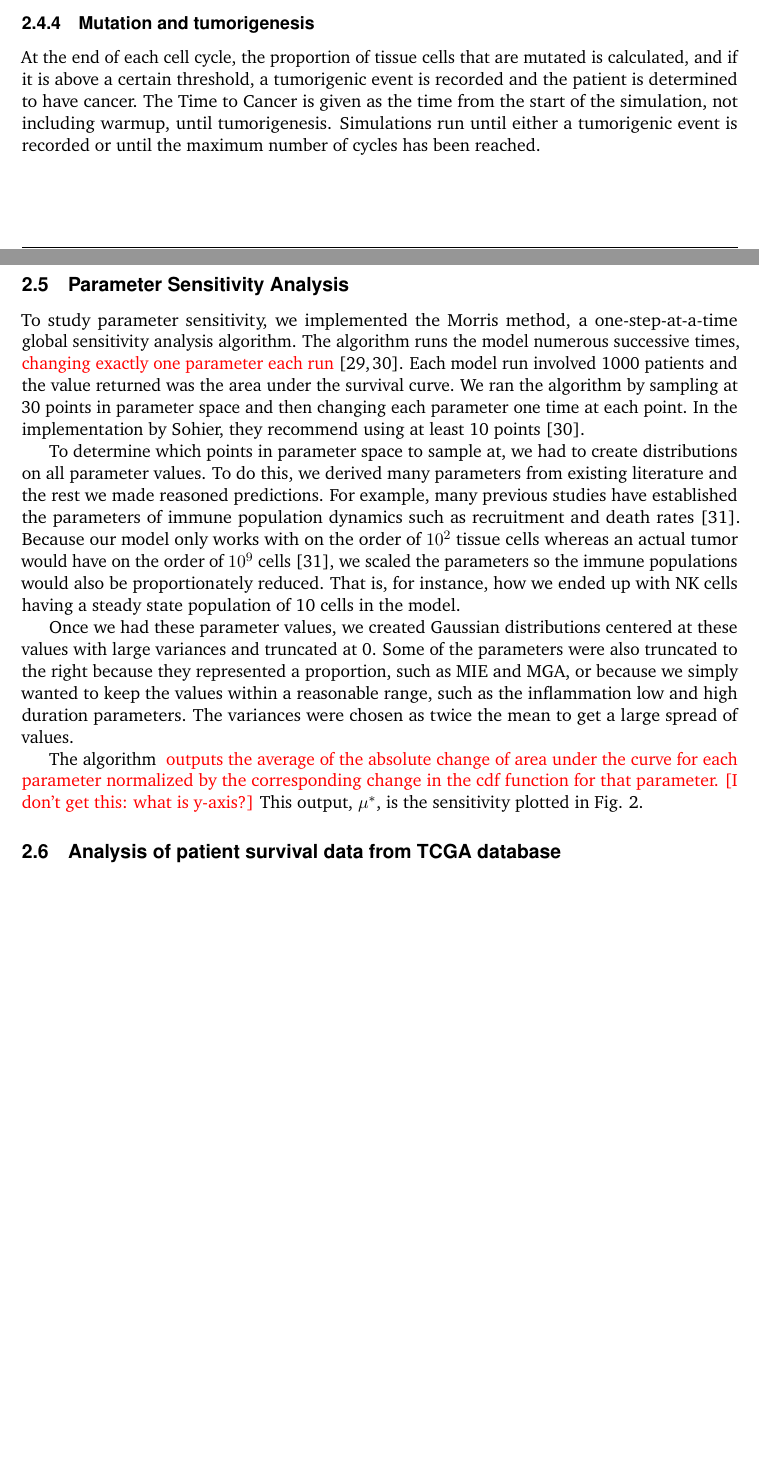
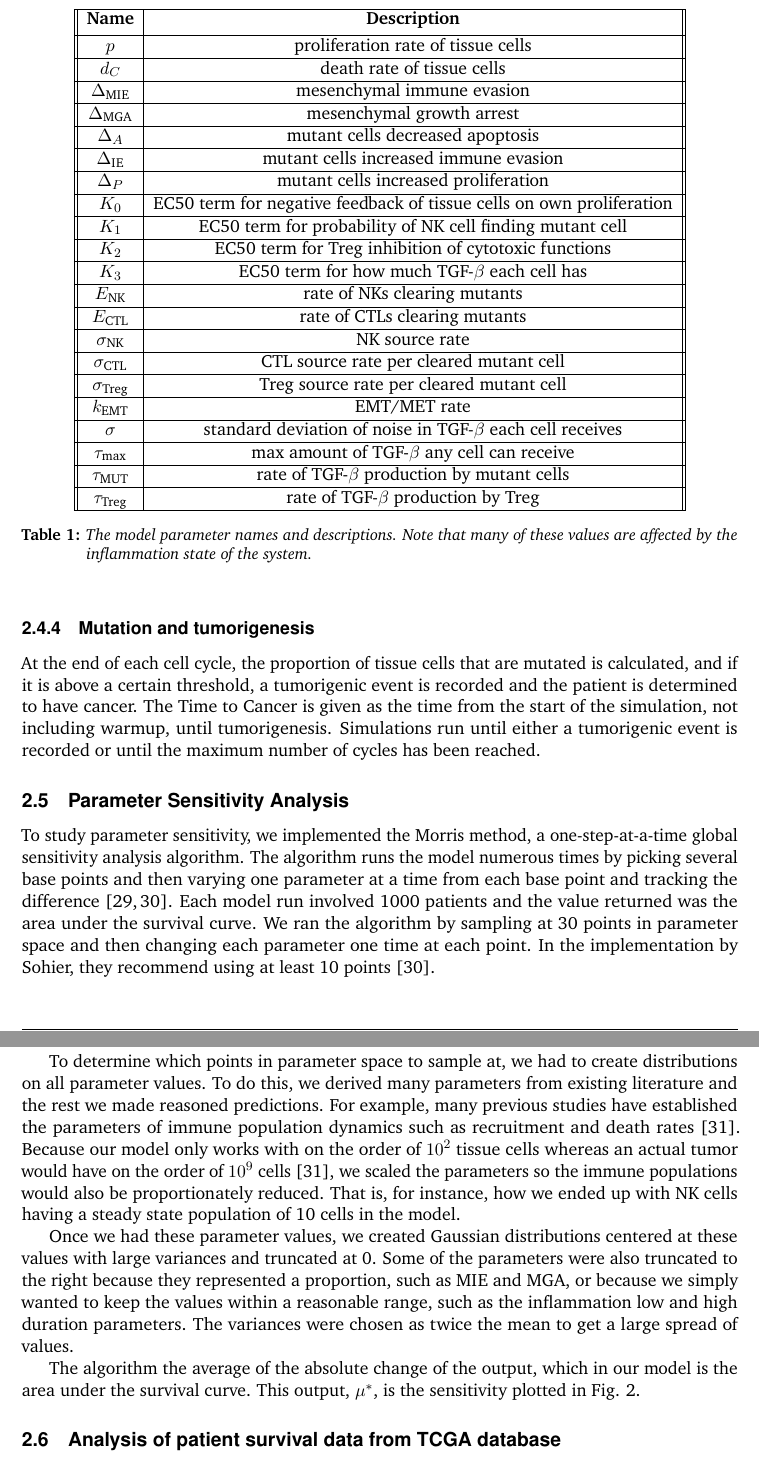
Before and after one commit to drbergman/Tumor-Immune-EMT, a LaTeX document (Paper/Paper.tex): two parts of pages 7 and 8 of 20 before the commit and two parts of pages 8 and 9 of 21 after it, joined at a grey line, cut at the place of the change, the shorter picture padded with empty space. Compiled offline with pdfLaTeX.

Commit message:
Added condensed table to paper; made edits to MOAT section

```diff
--- a/Paper/Paper.tex
+++ b/Paper/Paper.tex
@@ -336,6 +336,59 @@ N_\text{Treg}(k+1) & =  \left (N_\text{Treg}(k)-\frac{\sigma_{\text{Treg}}N_{\te
 \end{split}
 \end{equation}
 
+\begin{table}[H]
+\begin{center}
+ \begin{tabular}{|| c | c||}
+ \hline
+ {\bf Name} & {\bf Description}  \\ [0.5ex]
+ \hline
+ $p$ & proliferation rate of tissue cells \\
+ \hline
+ $d_C$  & death rate of tissue cells \\
+ \hline
+$\Delta_\text{MIE}$ &  mesenchymal immune evasion \\
+ \hline
+ $\Delta_\text{MGA}$ & mesenchymal growth arrest    \\
+ \hline
+  $\Delta_A$ & mutant cells decreased apoptosis  \\
+  \hline
+  $\Delta_\text{IE}$ & mutant cells increased immune evasion  \\
+  \hline
+  $\Delta_P$ & mutant cells increased proliferation  \\
+  \hline
+ $K_0$ & EC50 term for negative feedback of tissue cells on own proliferation\\
+ \hline
+ $K_1$ & EC50 term for probability of NK cell finding mutant cell\\
+ \hline
+  $K_2$ & EC50 term for Treg inhibition of cytotoxic functions  \\
+  \hline
+  $K_3$ & EC50 term for how much TGF-$\beta$ each cell has \\
+  \hline
+ $E_\text{NK}$ & rate of NKs clearing mutants  \\
+  \hline
+  $E_\text{CTL}$ & rate of CTLs clearing mutants \\
+  \hline
+  $\sigma_\text{NK}$ & NK source rate \\
+  \hline
+  $\sigma_\text{CTL}$ & CTL source rate per cleared mutant cell \\
+  \hline
+  $\sigma_\text{Treg}$ & Treg source rate per cleared mutant cell \\
+  \hline
+  $k_\text{EMT}$ & EMT/MET rate  \\
+  \hline
+  $\sigma$ & standard deviation of noise in TGF-$\beta$ each cell receives  \\
+  \hline
+ $\tau_\text{max}$ & max amount of TGF-$\beta$ any cell can receive \\
+  \hline
+ $\tau_\text{MUT}$ & rate of TGF-$\beta$ production by mutant cells\\
+  \hline
+ $\tau_\text{Treg}$ & rate of TGF-$\beta$ production by Treg\\
+  \hline
+\end{tabular}
+  \caption{The model parameter names and descriptions. Note that many of these values are affected by the inflammation state of the system.}
+\end{center}
+\end{table}
+
 \subsubsection{Mutation and tumorigenesis}
 At the end of each cell cycle, the proportion of tissue cells that are mutated is calculated, and if it is above a certain threshold, a tumorigenic event is recorded and the patient is determined to have cancer.
 The Time to Cancer is given as the time from the start of the simulation, not including warmup, until tumorigenesis.
@@ -343,7 +396,8 @@ Simulations run until either a tumorigenic event is recorded or until the maximu
 
 \subsection{Parameter Sensitivity Analysis}
 To study parameter sensitivity, we implemented the Morris method, a one-step-at-a-time global sensitivity analysis algorithm.
-The algorithm runs the model numerous successive times, \tcr{changing exactly one parameter each run} \cite{morris1991factorial, sohier2014improvement}.
+%The algorithm runs the model numerous successive times, \tcr{changing exactly one parameter each run} \cite{morris1991factorial, sohier2014improvement}.
+The algorithm runs the model numerous times by picking several base points and then varying one parameter at a time from each base point and tracking the difference\cite{morris1991factorial, sohier2014improvement}.
 Each model run involved 1000 patients and the value returned was the area under the survival curve.
 We ran the algorithm by sampling at 30 points in parameter space and then changing each parameter one time at each point.
 In the implementation by Sohier, they recommend using at least 10 points\cite{sohier2014improvement}.
@@ -358,7 +412,8 @@ Once we had these parameter values, we created Gaussian distributions centered a
 Some of the parameters were also truncated to the right because they represented a proportion, such as MIE and MGA, or because we simply wanted to keep the values within a reasonable range, such as the inflammation low and high duration parameters.
 The variances were chosen as twice the mean to get a large spread of values.
 \par
-The algorithm \tcr{outputs the average of the absolute change of area under the curve for each parameter normalized by the corresponding change in the cdf function for that parameter. [I don't get this: what is y-axis?]}
+%The algorithm \tcr{outputs the average of the absolute change of area under the curve for each parameter normalized by the corresponding change in the cdf function for that parameter. [I don't get this: what is y-axis?]}
+The algorithm the average of the absolute change of the output, which in our model is the area under the survival curve.
 This output, $\mu^*$, is the sensitivity plotted in Fig. \ref{fig:MOAT}.
 
 
```
Also changed, not shown: Paper/Supplement/Supplement.tex (+52 -1 lines), Paper/Paper.pdf, Paper/Supplement/Supplement.pdf, 6 other files.
